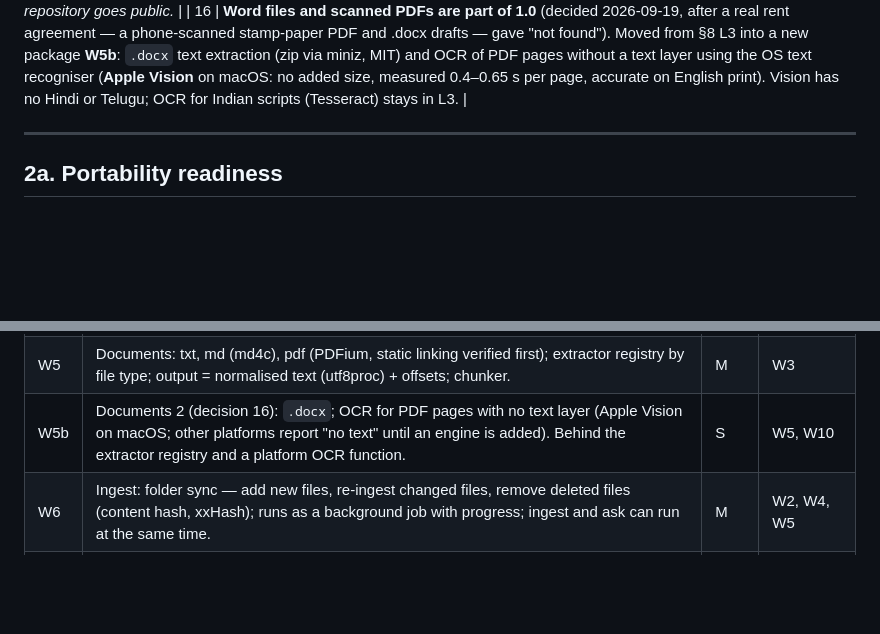
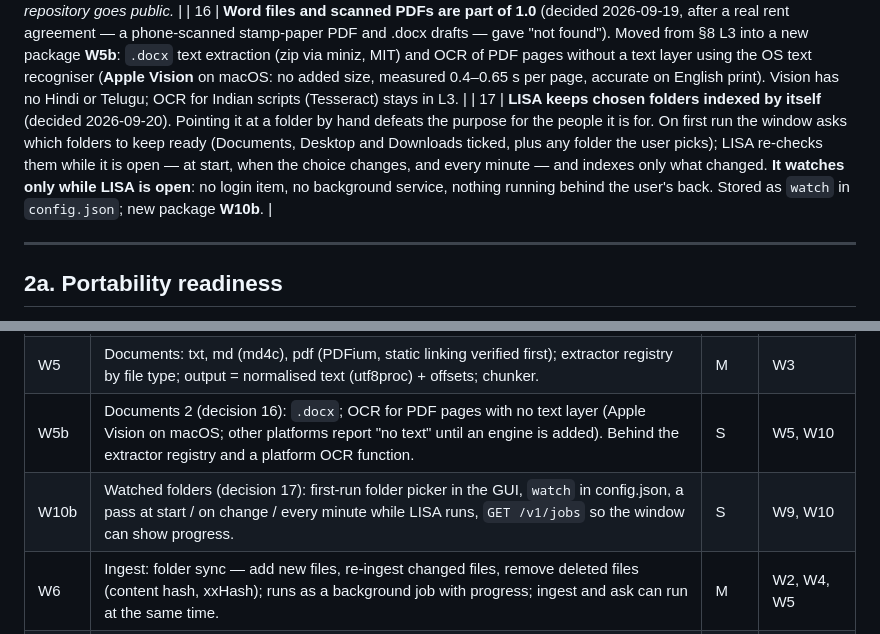
Before and after one commit to shivkarankagne/Lisa, a Markdown page: LISA_COMPLETION_PLAN.md, 2 parts joined by grey strips. Rendered like a GitHub page; blank space fills up the shorter version.

Commit message:
docs: plan decision 17 and W10b (watched folders)
Co-Authored-By: Claude Opus 5 <noreply@anthropic.com>

```diff
--- a/LISA_COMPLETION_PLAN.md
+++ b/LISA_COMPLETION_PLAN.md
@@ -155,6 +155,7 @@ approve — as one file, with no server stack.
 
 | 15 | **Source-available core, paid for organizations** (revised 2026-09-19). LISA's code is licensed under the **Business Source License 1.1**: free for individuals' personal use; every organization (company, bank, government, institution, non-profit) needs a commercial license; each version becomes Apache-2.0 / GPL-2.0-or-later four years after release. Paid enterprise features live in a separate private repository (`lisa-enterprise`) and plug in through the extension points in W3 (§2b). *Supersedes the earlier Apache-2.0 open-core decision; licence wording to be reviewed by a lawyer before the repository goes public.* |
 | 16 | **Word files and scanned PDFs are part of 1.0** (decided 2026-09-19, after a real rent agreement — a phone-scanned stamp-paper PDF and .docx drafts — gave "not found"). Moved from §8 L3 into a new package **W5b**: `.docx` text extraction (zip via miniz, MIT) and OCR of PDF pages without a text layer using the OS text recogniser (**Apple Vision** on macOS: no added size, measured 0.4–0.65 s per page, accurate on English print). Vision has no Hindi or Telugu; OCR for Indian scripts (Tesseract) stays in L3. |
+| 17 | **LISA keeps chosen folders indexed by itself** (decided 2026-09-20). Pointing it at a folder by hand defeats the purpose for the people it is for. On first run the window asks which folders to keep ready (Documents, Desktop and Downloads ticked, plus any folder the user picks); LISA re-checks them while it is open — at start, when the choice changes, and every minute — and indexes only what changed. **It watches only while LISA is open**: no login item, no background service, nothing running behind the user's back. Stored as `watch` in `config.json`; new package **W10b**. |
 
 ---
 
@@ -390,6 +391,7 @@ engineer. Estimates, not commitments.
 | W4 | Models: llama.cpp for generation and embeddings behind `lisa_model` / `lisa_generate` / `lisa_embed`; one default generation model and one embedding model (licenses checked); hardware floor measured. | M | W3 |
 | W5 | Documents: txt, md (md4c), pdf (PDFium, static linking verified first); extractor registry by file type; output = normalised text (utf8proc) + offsets; chunker. | M | W3 |
 | W5b | Documents 2 (decision 16): `.docx`; OCR for PDF pages with no text layer (Apple Vision on macOS; other platforms report "no text" until an engine is added). Behind the extractor registry and a platform OCR function. | S | W5, W10 |
+| W10b | Watched folders (decision 17): first-run folder picker in the GUI, `watch` in config.json, a pass at start / on change / every minute while LISA runs, `GET /v1/jobs` so the window can show progress. | S | W9, W10 |
 | W6 | Ingest: folder sync — add new files, re-ingest changed files, remove deleted files (content hash, xxHash); runs as a background job with progress; ingest and ask can run at the same time. | M | W2, W4, W5 |
 | W7 | Retrieval: exact vector search + FTS5 keyword search, fused with RRF; metadata filter hook; behind a `lisa_index` interface. | S | W2 |
 | W8 | Context + answer: retrieve → filter → rank → dedupe → fit token budget → generate; citations with document + offsets; "not found in your documents" when nothing relevant is retrieved; streamed output. | M | W4, W6, W7 |
```
